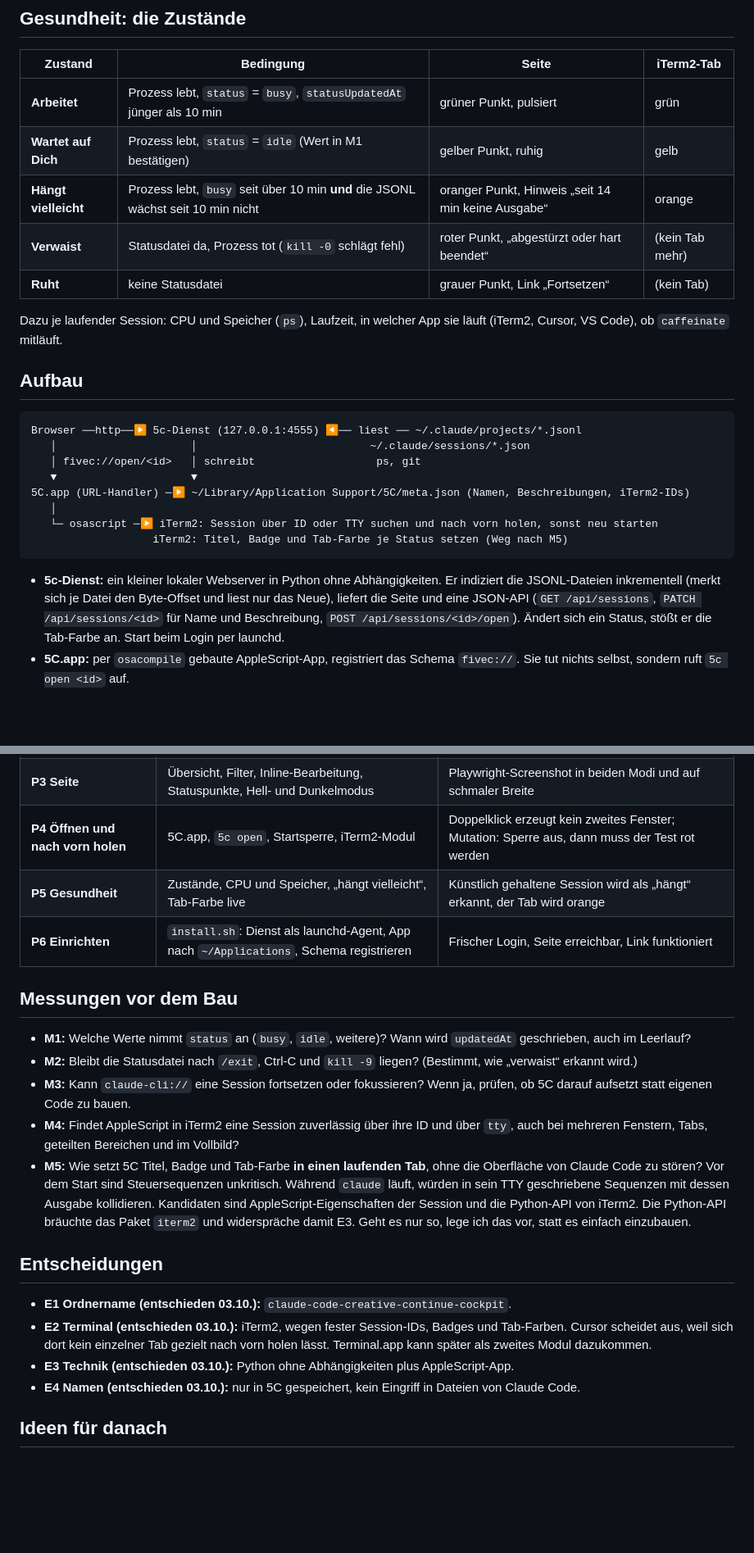
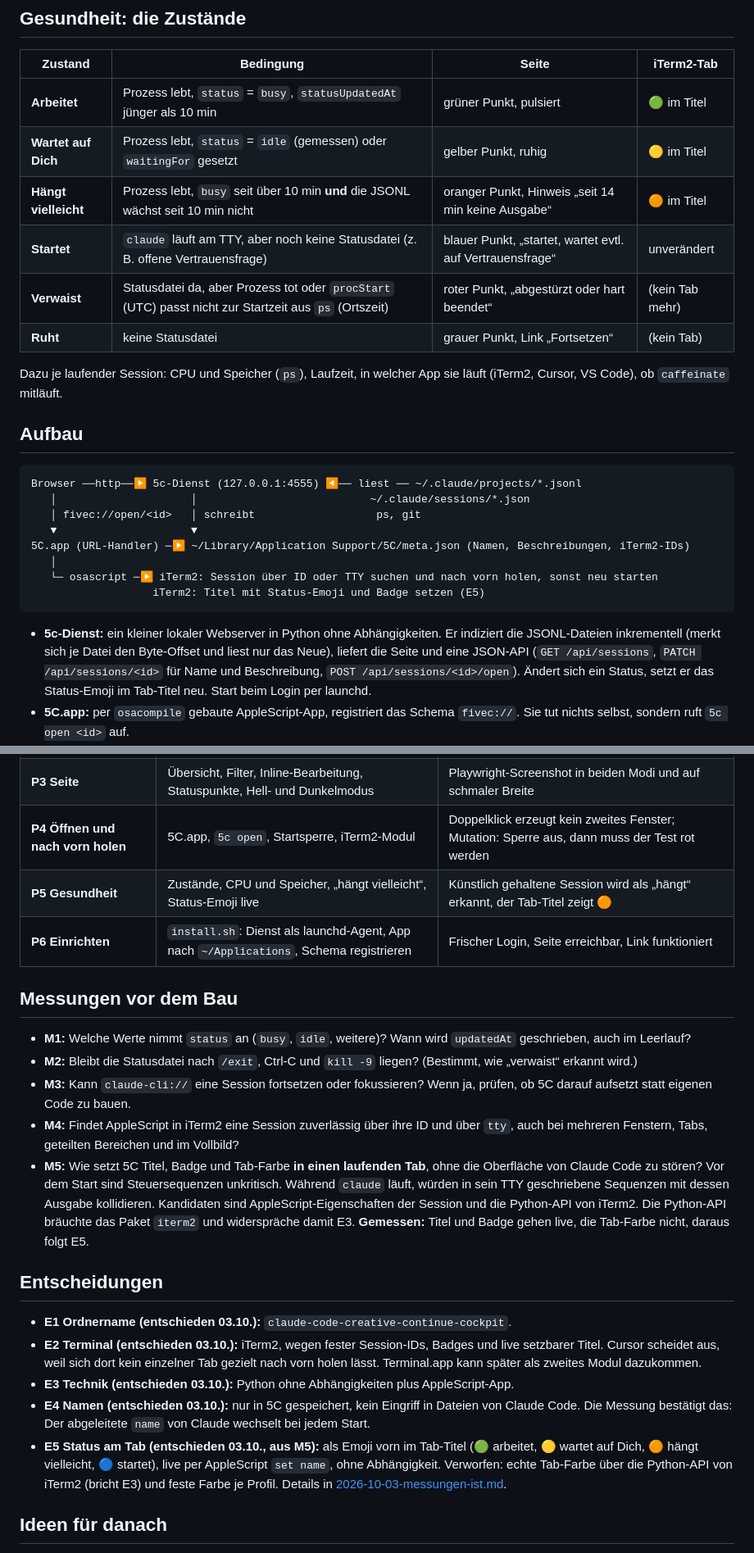
Before and after one commit to scifishelf/Claude-Code-Creative-Continuous-Cockpit, a Markdown page: docs/plans/2026-10-03-5c-v1-plan.md, 2 parts joined by grey strips. Shown at 82% size. Drawn GitHub-style; blank space fills up the shorter version.

````diff
--- a/docs/plans/2026-10-03-5c-v1-plan.md
+++ b/docs/plans/2026-10-03-5c-v1-plan.md
@@ -36,10 +36,11 @@ Sessions beenden oder Prompts hineinschicken, mehrere Macs, Teilen mit anderen,
 
 | Zustand | Bedingung | Seite | iTerm2-Tab |
 |---|---|---|---|
-| **Arbeitet** | Prozess lebt, `status` = `busy`, `statusUpdatedAt` jünger als 10 min | grüner Punkt, pulsiert | grün |
-| **Wartet auf Dich** | Prozess lebt, `status` = `idle` (Wert in M1 bestätigen) | gelber Punkt, ruhig | gelb |
-| **Hängt vielleicht** | Prozess lebt, `busy` seit über 10 min **und** die JSONL wächst seit 10 min nicht | oranger Punkt, Hinweis „seit 14 min keine Ausgabe“ | orange |
-| **Verwaist** | Statusdatei da, Prozess tot (`kill -0` schlägt fehl) | roter Punkt, „abgestürzt oder hart beendet“ | (kein Tab mehr) |
+| **Arbeitet** | Prozess lebt, `status` = `busy`, `statusUpdatedAt` jünger als 10 min | grüner Punkt, pulsiert | 🟢 im Titel |
+| **Wartet auf Dich** | Prozess lebt, `status` = `idle` (gemessen) oder `waitingFor` gesetzt | gelber Punkt, ruhig | 🟡 im Titel |
+| **Hängt vielleicht** | Prozess lebt, `busy` seit über 10 min **und** die JSONL wächst seit 10 min nicht | oranger Punkt, Hinweis „seit 14 min keine Ausgabe“ | 🟠 im Titel |
+| **Startet** | `claude` läuft am TTY, aber noch keine Statusdatei (z. B. offene Vertrauensfrage) | blauer Punkt, „startet, wartet evtl. auf Vertrauensfrage“ | unverändert |
+| **Verwaist** | Statusdatei da, aber Prozess tot oder `procStart` (UTC) passt nicht zur Startzeit aus `ps` (Ortszeit) | roter Punkt, „abgestürzt oder hart beendet“ | (kein Tab mehr) |
 | **Ruht** | keine Statusdatei | grauer Punkt, Link „Fortsetzen“ | (kein Tab) |
 
 Dazu je laufender Session: CPU und Speicher (`ps`), Laufzeit, in welcher App sie läuft (iTerm2, Cursor, VS Code), ob `caffeinate` mitläuft.
@@ -54,10 +55,10 @@ Browser ──http──▶ 5c-Dienst (127.0.0.1:4555) ◀── liest ── ~/
 5C.app (URL-Handler) ─▶ ~/Library/Application Support/5C/meta.json (Namen, Beschreibungen, iTerm2-IDs)
    │
    └─ osascript ─▶ iTerm2: Session über ID oder TTY suchen und nach vorn holen, sonst neu starten
-                   iTerm2: Titel, Badge und Tab-Farbe je Status setzen (Weg nach M5)
+                   iTerm2: Titel mit Status-Emoji und Badge setzen (E5)
 ```
 
-- **5c-Dienst:** ein kleiner lokaler Webserver in Python ohne Abhängigkeiten. Er indiziert die JSONL-Dateien inkrementell (merkt sich je Datei den Byte-Offset und liest nur das Neue), liefert die Seite und eine JSON-API (`GET /api/sessions`, `PATCH /api/sessions/<id>` für Name und Beschreibung, `POST /api/sessions/<id>/open`). Ändert sich ein Status, stößt er die Tab-Farbe an. Start beim Login per launchd.
+- **5c-Dienst:** ein kleiner lokaler Webserver in Python ohne Abhängigkeiten. Er indiziert die JSONL-Dateien inkrementell (merkt sich je Datei den Byte-Offset und liest nur das Neue), liefert die Seite und eine JSON-API (`GET /api/sessions`, `PATCH /api/sessions/<id>` für Name und Beschreibung, `POST /api/sessions/<id>/open`). Ändert sich ein Status, setzt er das Status-Emoji im Tab-Titel neu. Start beim Login per launchd.
 - **5C.app:** per `osacompile` gebaute AppleScript-App, registriert das Schema `fivec://`. Sie tut nichts selbst, sondern ruft `5c open <id>` auf.
 - **`5c open <id>`:** prüft die ID gegen das UUID-Muster, holt cwd **aus dem Index, nie aus der URL**, prüft, ob die Session läuft, und holt sie nach vorn oder startet sie.
 - **iTerm2-Anbindung:** ein eigenes Modul, das alles kapselt, was iTerm2-spezifisch ist (Starten, Finden, Fokussieren, Titel, Badge, Farbe). Kommt später Terminal.app als zweiter Weg dazu, ist das ein zweites Modul mit derselben Schnittstelle.
@@ -91,7 +92,7 @@ Ein URL-Handler und ein lokaler Server sind Angriffsfläche, deshalb von Anfang
 | **P2 Dienst und API** | Webserver, API, Speicher für Name und Beschreibung | Tests für Index, API, Token und Host-Prüfung |
 | **P3 Seite** | Übersicht, Filter, Inline-Bearbeitung, Statuspunkte, Hell- und Dunkelmodus | Playwright-Screenshot in beiden Modi und auf schmaler Breite |
 | **P4 Öffnen und nach vorn holen** | 5C.app, `5c open`, Startsperre, iTerm2-Modul | Doppelklick erzeugt kein zweites Fenster; Mutation: Sperre aus, dann muss der Test rot werden |
-| **P5 Gesundheit** | Zustände, CPU und Speicher, „hängt vielleicht“, Tab-Farbe live | Künstlich gehaltene Session wird als „hängt“ erkannt, der Tab wird orange |
+| **P5 Gesundheit** | Zustände, CPU und Speicher, „hängt vielleicht“, Status-Emoji live | Künstlich gehaltene Session wird als „hängt“ erkannt, der Tab-Titel zeigt 🟠 |
 | **P6 Einrichten** | `install.sh`: Dienst als launchd-Agent, App nach `~/Applications`, Schema registrieren | Frischer Login, Seite erreichbar, Link funktioniert |
 
 ## Messungen vor dem Bau
@@ -100,14 +101,15 @@ Ein URL-Handler und ein lokaler Server sind Angriffsfläche, deshalb von Anfang
 - **M2:** Bleibt die Statusdatei nach `/exit`, Ctrl-C und `kill -9` liegen? (Bestimmt, wie „verwaist“ erkannt wird.)
 - **M3:** Kann `claude-cli://` eine Session fortsetzen oder fokussieren? Wenn ja, prüfen, ob 5C darauf aufsetzt statt eigenen Code zu bauen.
 - **M4:** Findet AppleScript in iTerm2 eine Session zuverlässig über ihre ID und über `tty`, auch bei mehreren Fenstern, Tabs, geteilten Bereichen und im Vollbild?
-- **M5:** Wie setzt 5C Titel, Badge und Tab-Farbe **in einen laufenden Tab**, ohne die Oberfläche von Claude Code zu stören? Vor dem Start sind Steuersequenzen unkritisch. Während `claude` läuft, würden in sein TTY geschriebene Sequenzen mit dessen Ausgabe kollidieren. Kandidaten sind AppleScript-Eigenschaften der Session und die Python-API von iTerm2. Die Python-API bräuchte das Paket `iterm2` und widerspräche damit E3. Geht es nur so, lege ich das vor, statt es einfach einzubauen.
+- **M5:** Wie setzt 5C Titel, Badge und Tab-Farbe **in einen laufenden Tab**, ohne die Oberfläche von Claude Code zu stören? Vor dem Start sind Steuersequenzen unkritisch. Während `claude` läuft, würden in sein TTY geschriebene Sequenzen mit dessen Ausgabe kollidieren. Kandidaten sind AppleScript-Eigenschaften der Session und die Python-API von iTerm2. Die Python-API bräuchte das Paket `iterm2` und widerspräche damit E3. **Gemessen:** Titel und Badge gehen live, die Tab-Farbe nicht, daraus folgt E5.
 
 ## Entscheidungen
 
 - **E1 Ordnername (entschieden 03.10.):** `claude-code-creative-continue-cockpit`.
-- **E2 Terminal (entschieden 03.10.):** iTerm2, wegen fester Session-IDs, Badges und Tab-Farben. Cursor scheidet aus, weil sich dort kein einzelner Tab gezielt nach vorn holen lässt. Terminal.app kann später als zweites Modul dazukommen.
+- **E2 Terminal (entschieden 03.10.):** iTerm2, wegen fester Session-IDs, Badges und live setzbarer Titel. Cursor scheidet aus, weil sich dort kein einzelner Tab gezielt nach vorn holen lässt. Terminal.app kann später als zweites Modul dazukommen.
 - **E3 Technik (entschieden 03.10.):** Python ohne Abhängigkeiten plus AppleScript-App.
-- **E4 Namen (entschieden 03.10.):** nur in 5C gespeichert, kein Eingriff in Dateien von Claude Code.
+- **E4 Namen (entschieden 03.10.):** nur in 5C gespeichert, kein Eingriff in Dateien von Claude Code. Die Messung bestätigt das: Der abgeleitete `name` von Claude wechselt bei jedem Start.
+- **E5 Status am Tab (entschieden 03.10., aus M5):** als Emoji vorn im Tab-Titel (🟢 arbeitet, 🟡 wartet auf Dich, 🟠 hängt vielleicht, 🔵 startet), live per AppleScript `set name`, ohne Abhängigkeit. Verworfen: echte Tab-Farbe über die Python-API von iTerm2 (bricht E3) und feste Farbe je Profil. Details in [2026-10-03-messungen-ist.md](2026-10-03-messungen-ist.md).
 
 ## Ideen für danach
 
````
Also changed, not shown: other parts of docs/plans/2026-10-03-5c-v1-plan.md (+2 -2 lines), docs/plans/2026-10-03-messungen-ist.md (added, +92 -0 lines).
